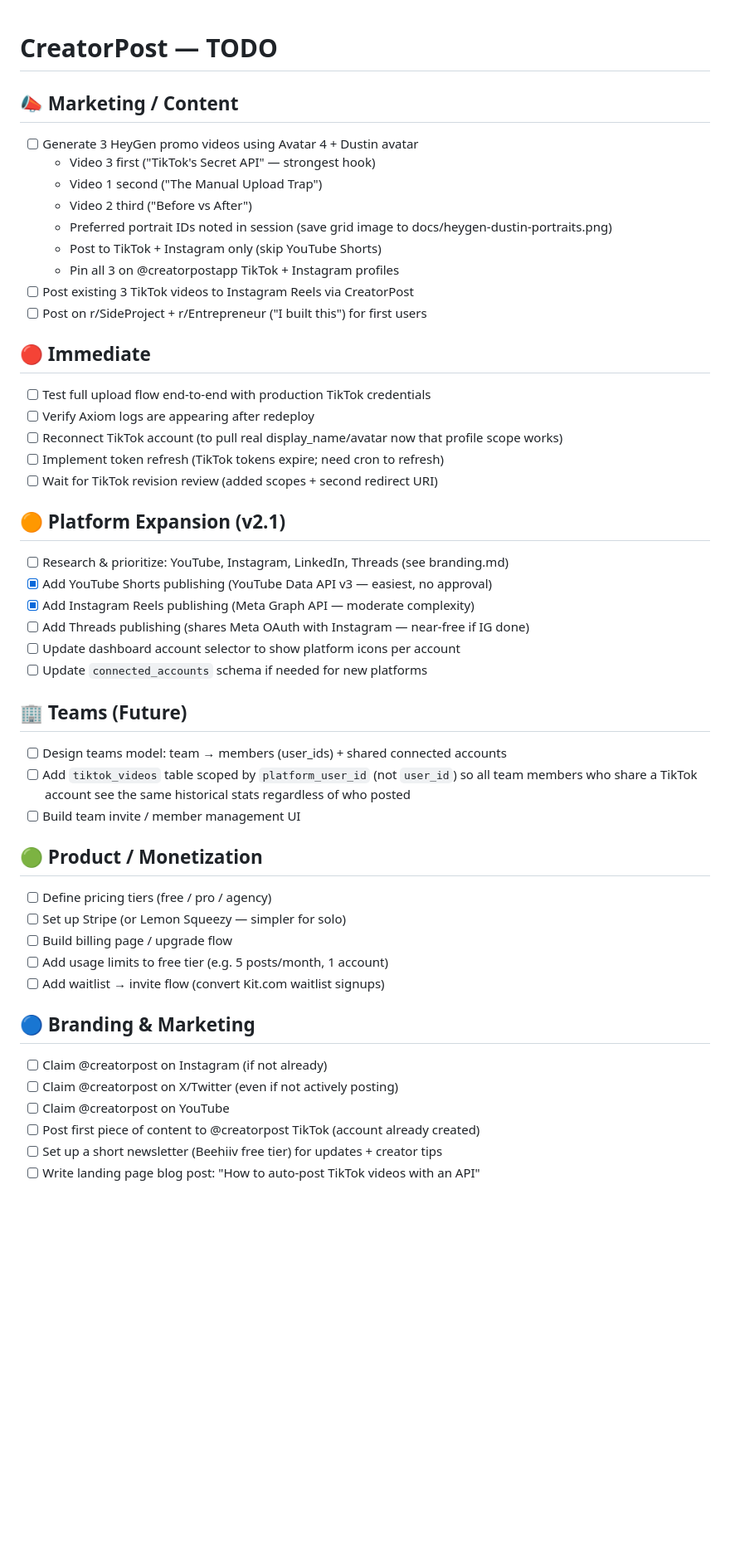
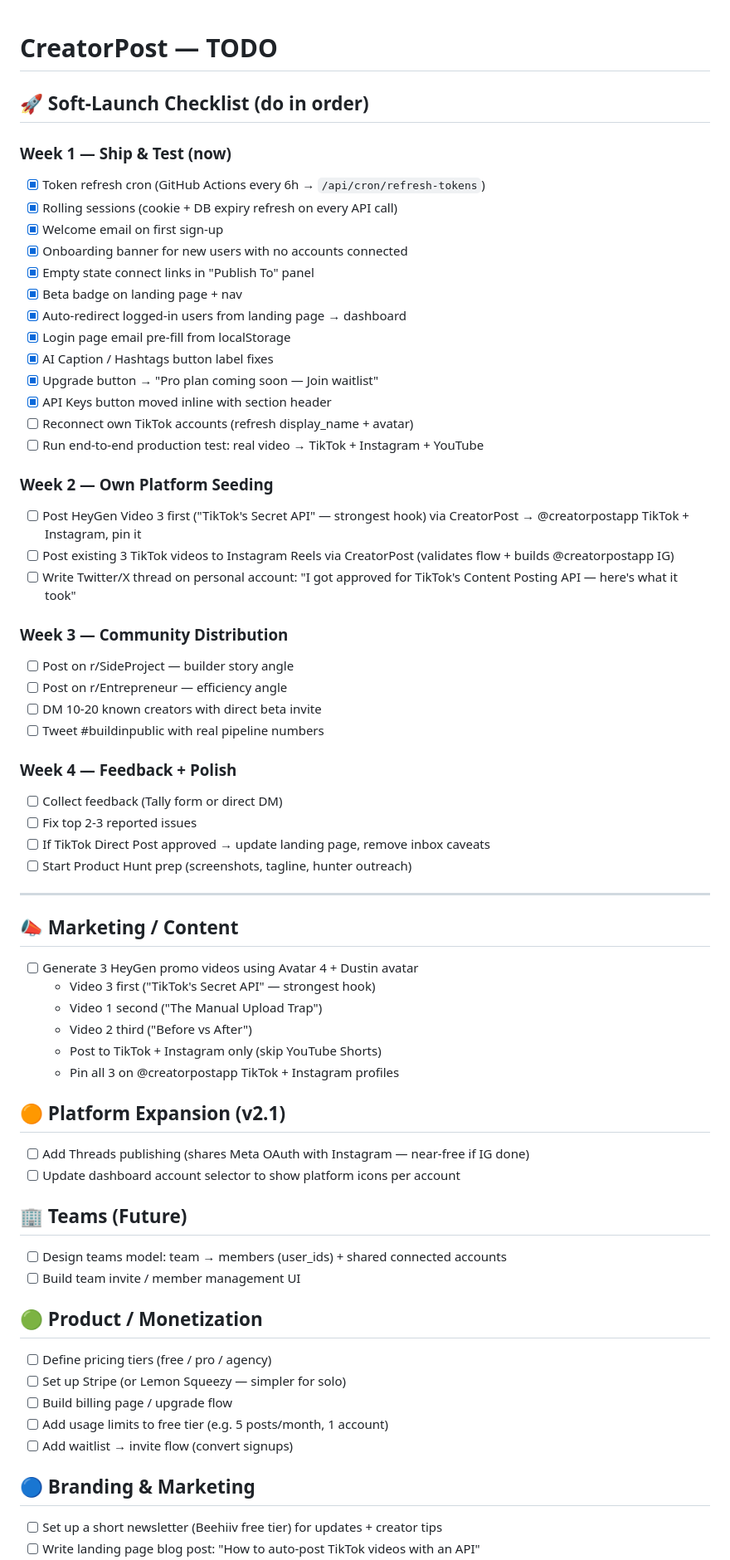
Before and after one commit to mattdonders/tiktok-creator-app, a Markdown page: TODO.md, the part around one of its changes. Shown at 83% size. Rendered like a GitHub page; blank space fills up the shorter version.

Commit message:
Update TODO.md: add soft-launch checklist, mark completed items
Co-Authored-By: Claude Sonnet 4.6 <noreply@anthropic.com>

```diff
--- a/TODO.md
+++ b/TODO.md
@@ -1,4 +1,40 @@
 # CreatorPost — TODO
+
+## 🚀 Soft-Launch Checklist (do in order)
+
+### Week 1 — Ship & Test (now)
+- [x] Token refresh cron (GitHub Actions every 6h → `/api/cron/refresh-tokens`)
+- [x] Rolling sessions (cookie + DB expiry refresh on every API call)
+- [x] Welcome email on first sign-up
+- [x] Onboarding banner for new users with no accounts connected
+- [x] Empty state connect links in "Publish To" panel
+- [x] Beta badge on landing page + nav
+- [x] Auto-redirect logged-in users from landing page → dashboard
+- [x] Login page email pre-fill from localStorage
+- [x] AI Caption / Hashtags button label fixes
+- [x] Upgrade button → "Pro plan coming soon — Join waitlist"
+- [x] API Keys button moved inline with section header
+- [ ] Reconnect own TikTok accounts (refresh display_name + avatar)
+- [ ] Run end-to-end production test: real video → TikTok + Instagram + YouTube
+
+### Week 2 — Own Platform Seeding
+- [ ] Post HeyGen Video 3 first ("TikTok's Secret API" — strongest hook) via CreatorPost → @creatorpostapp TikTok + Instagram, pin it
+- [ ] Post existing 3 TikTok videos to Instagram Reels via CreatorPost (validates flow + builds @creatorpostapp IG)
+- [ ] Write Twitter/X thread on personal account: "I got approved for TikTok's Content Posting API — here's what it took"
+
+### Week 3 — Community Distribution
+- [ ] Post on r/SideProject — builder story angle
+- [ ] Post on r/Entrepreneur — efficiency angle
+- [ ] DM 10-20 known creators with direct beta invite
+- [ ] Tweet #buildinpublic with real pipeline numbers
+
+### Week 4 — Feedback + Polish
+- [ ] Collect feedback (Tally form or direct DM)
+- [ ] Fix top 2-3 reported issues
+- [ ] If TikTok Direct Post approved → update landing page, remove inbox caveats
+- [ ] Start Product Hunt prep (screenshots, tagline, hunter outreach)
+
+---
 
 ## 📣 Marketing / Content
 
@@ -6,33 +42,17 @@
   - Video 3 first ("TikTok's Secret API" — strongest hook)
   - Video 1 second ("The Manual Upload Trap")
   - Video 2 third ("Before vs After")
-  - Preferred portrait IDs noted in session (save grid image to docs/heygen-dustin-portraits.png)
   - Post to TikTok + Instagram only (skip YouTube Shorts)
   - Pin all 3 on @creatorpostapp TikTok + Instagram profiles
-- [ ] Post existing 3 TikTok videos to Instagram Reels via CreatorPost
-- [ ] Post on r/SideProject + r/Entrepreneur ("I built this") for first users
-
-## 🔴 Immediate
-
-- [ ] Test full upload flow end-to-end with production TikTok credentials
-- [ ] Verify Axiom logs are appearing after redeploy
-- [ ] Reconnect TikTok account (to pull real display_name/avatar now that profile scope works)
-- [ ] Implement token refresh (TikTok tokens expire; need cron to refresh)
-- [ ] Wait for TikTok revision review (added scopes + second redirect URI)
 
 ## 🟠 Platform Expansion (v2.1)
 
-- [ ] Research & prioritize: YouTube, Instagram, LinkedIn, Threads (see branding.md)
-- [x] Add YouTube Shorts publishing (YouTube Data API v3 — easiest, no approval)
-- [x] Add Instagram Reels publishing (Meta Graph API — moderate complexity)
 - [ ] Add Threads publishing (shares Meta OAuth with Instagram — near-free if IG done)
 - [ ] Update dashboard account selector to show platform icons per account
-- [ ] Update `connected_accounts` schema if needed for new platforms
 
 ## 🏢 Teams (Future)
 
 - [ ] Design teams model: team → members (user_ids) + shared connected accounts
-- [ ] Add `tiktok_videos` table scoped by `platform_user_id` (not `user_id`) so all team members who share a TikTok account see the same historical stats regardless of who posted
 - [ ] Build team invite / member management UI
 
 ## 🟢 Product / Monetization
@@ -41,13 +61,9 @@
 - [ ] Set up Stripe (or Lemon Squeezy — simpler for solo)
 - [ ] Build billing page / upgrade flow
 - [ ] Add usage limits to free tier (e.g. 5 posts/month, 1 account)
-- [ ] Add waitlist → invite flow (convert Kit.com waitlist signups)
+- [ ] Add waitlist → invite flow (convert signups)
 
 ## 🔵 Branding & Marketing
 
-- [ ] Claim @creatorpost on Instagram (if not already)
-- [ ] Claim @creatorpost on X/Twitter (even if not actively posting)
-- [ ] Claim @creatorpost on YouTube
-- [ ] Post first piece of content to @creatorpost TikTok (account already created)
 - [ ] Set up a short newsletter (Beehiiv free tier) for updates + creator tips
 - [ ] Write landing page blog post: "How to auto-post TikTok videos with an API"
```
Also changed, not shown: other parts of TODO.md (+10 -7 lines).
